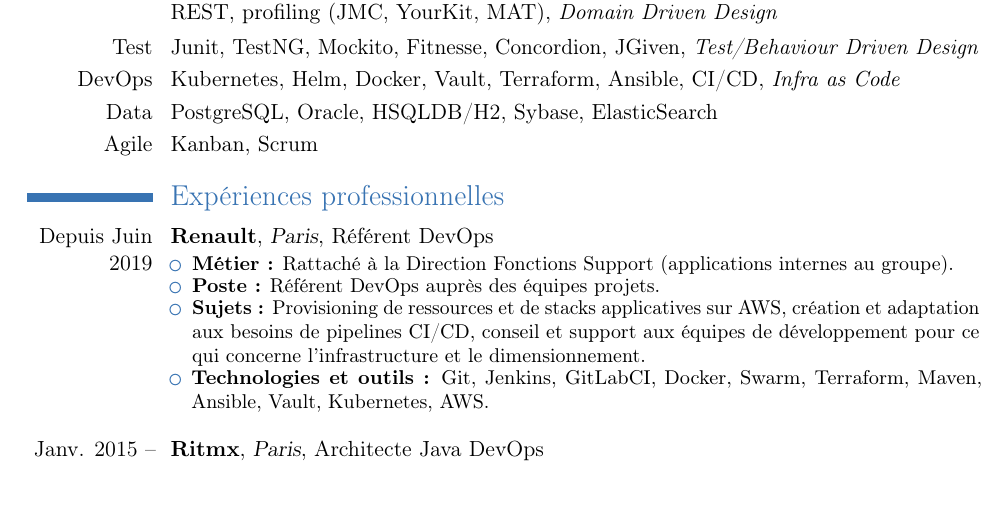
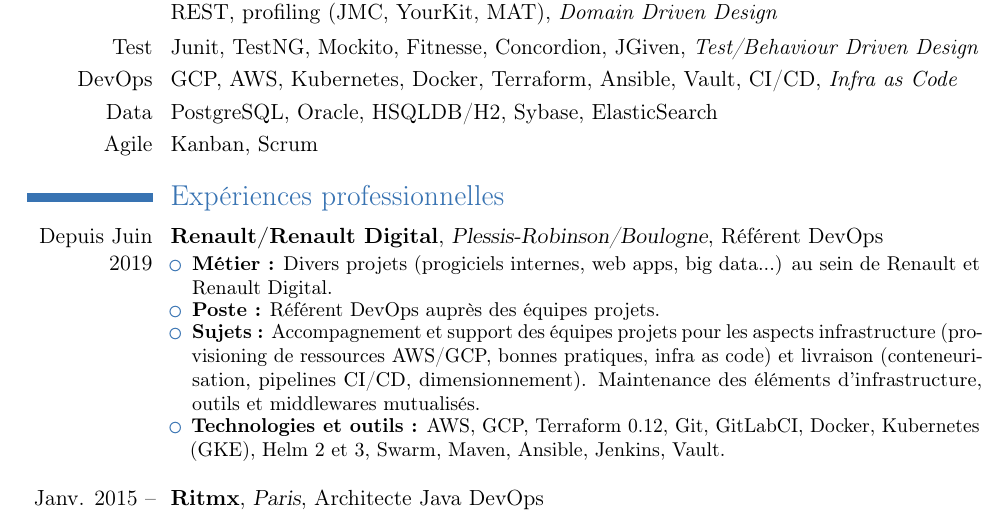
Before and after one commit to Eviradnus/cv, a LaTeX CV (cv_nospam.tex): part of page 1 of 3, cut so that both start at the same text, the shorter picture padded with empty space. Compiled offline with pdfLaTeX.

Commit message:
refresh: +RD

```diff
--- a/cv_nospam.tex
+++ b/cv_nospam.tex
@@ -43,7 +43,7 @@
 
 \cvline{Java}{Spring (Boot, Web-MVC, Data, Security, Batch, Cloud Config...), Hibernate (JPA), REST, profiling (JMC, YourKit, MAT), \textit{Domain Driven Design}}
 \cvline{Test}{Junit, TestNG, Mockito, Fitnesse, Concordion, JGiven, \textit{Test/Behaviour Driven Design}}
-\cvline{DevOps}{Kubernetes, Helm, Docker, Vault, Terraform, Ansible, CI/CD, \textit{Infra as Code}}
+\cvline{DevOps}{GCP, AWS, Kubernetes, Docker, Terraform, Ansible, Vault, CI/CD, \textit{Infra as Code}}
 \cvline{Data}{PostgreSQL, Oracle, HSQLDB/H2, Sybase, ElasticSearch}
 \cvline{Agile}{Kanban, Scrum}
 
@@ -51,12 +51,12 @@
 \section{Expériences professionnelles}
 
 
-\cventry{Depuis Juin 2019}{Renault}{Paris}{Référent DevOps}{}{
+\cventry{Depuis Juin 2019}{Renault/Renault Digital}{Plessis-Robinson/Boulogne}{Référent DevOps}{}{
   \begin{itemize}
-    \resitem{\textbf{Métier :} Rattaché à la Direction Fonctions Support (applications internes au groupe).}
+    \resitem{\textbf{Métier :} Divers projets (progiciels internes, web apps, big data...) au sein de Renault et Renault Digital.}
     \resitem{\textbf{Poste :} Référent DevOps auprès des équipes projets.}
-    \resitem{\textbf{Sujets :} Provisioning de ressources et de stacks applicatives sur AWS, création et adaptation aux besoins de pipelines CI/CD, conseil et support aux équipes de développement pour ce qui concerne l'infrastructure et le dimensionnement.}
-    \resitem{\textbf{Technologies et outils :} Git, Jenkins, GitLabCI, Docker, Swarm, Terraform, Maven, Ansible, Vault, Kubernetes, AWS.}
+    \resitem{\textbf{Sujets :} Accompagnement et support des équipes projets pour les aspects infrastructure (provisioning de ressources AWS/GCP, bonnes pratiques, infra as code) et livraison (conteneurisation, pipelines CI/CD, dimensionnement). Maintenance des éléments d'infrastructure, outils et middlewares mutualisés.}
+		  \resitem{\textbf{Technologies et outils :} AWS, GCP, Terraform 0.12, Git, GitLabCI, Docker, Kubernetes (GKE), Helm 2 et 3, Swarm, Maven, Ansible, Jenkins, Vault.}
   \end{itemize}
 }
 
```
